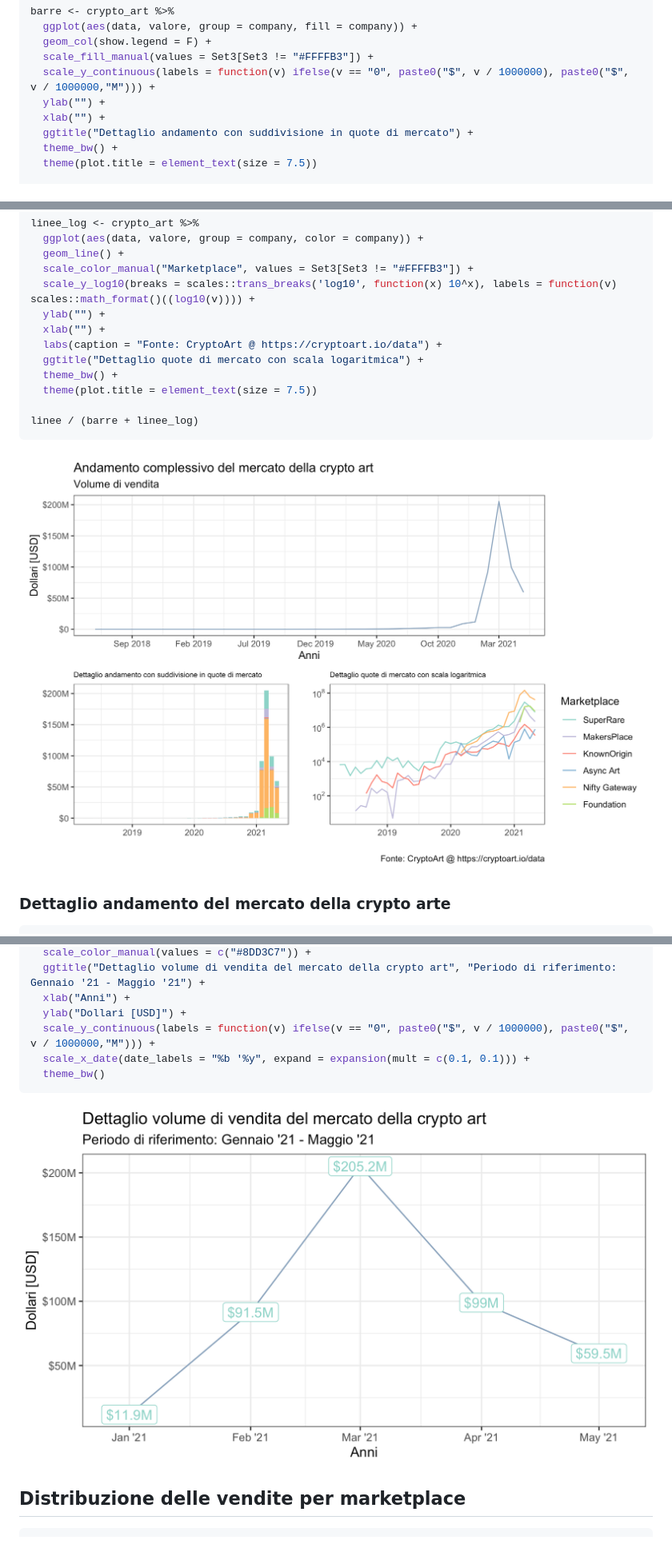
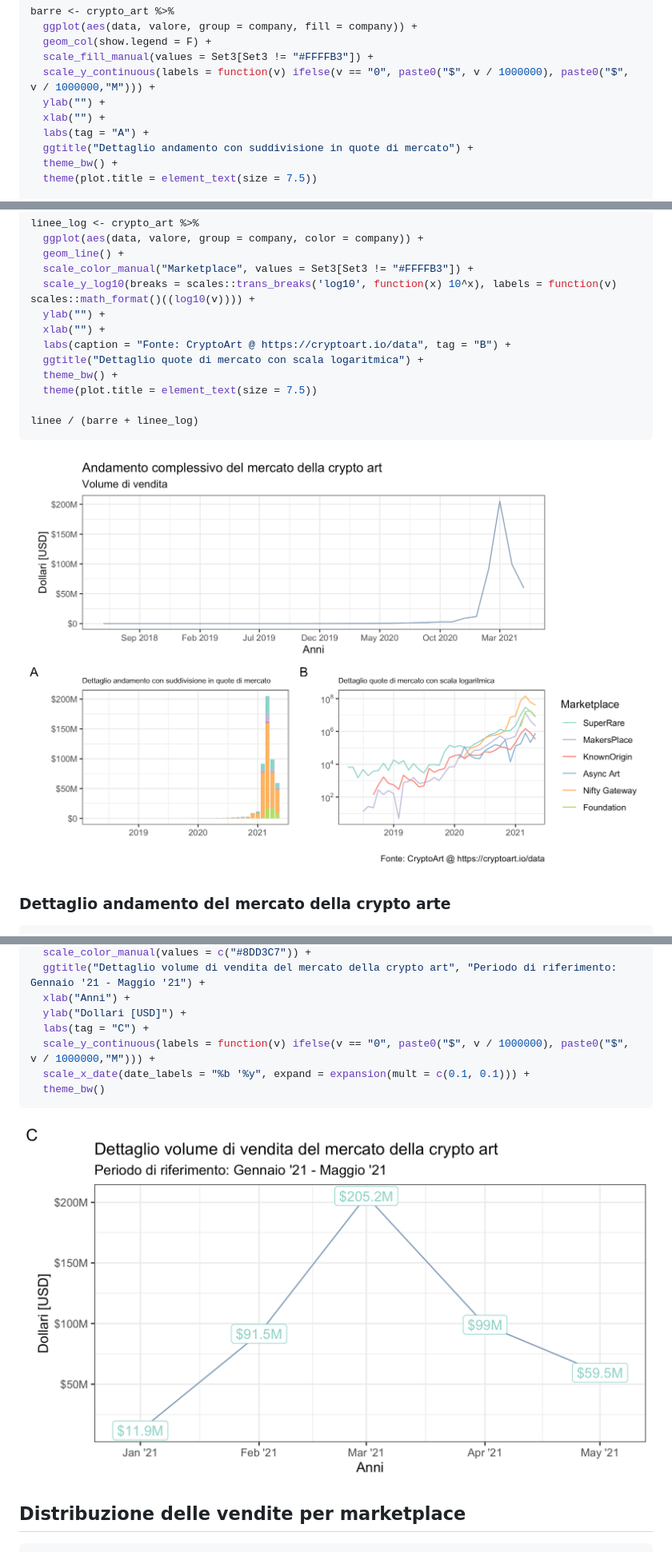
Before and after one commit to Gio99c/Digitalization_Thesis, a Markdown page: README.md, 3 parts joined by grey strips. Shown: that part at 80% size. Drawn GitHub-style; pictures changed too: figure/dettaglio_mercato_cryptoarte.png, figure/mercato_cryptoarte.png.

Commit message:
Added sequential tag in some graphs

```diff
--- a/README.md
+++ b/README.md
@@ -223,6 +223,7 @@ barre <- crypto_art %>%
   scale_y_continuous(labels = function(v) ifelse(v == "0", paste0("$", v / 1000000), paste0("$", v / 1000000,"M"))) +
   ylab("") +
   xlab("") +
+  labs(tag = "A") +
   ggtitle("Dettaglio andamento con suddivisione in quote di mercato") +
   theme_bw() +
   theme(plot.title = element_text(size = 7.5))
@@ -247,7 +248,7 @@ linee_log <- crypto_art %>%
   scale_y_log10(breaks = scales::trans_breaks('log10', function(x) 10^x), labels = function(v) scales::math_format()((log10(v)))) +
   ylab("") +
   xlab("") +
-  labs(caption = "Fonte: CryptoArt @ https://cryptoart.io/data") +
+  labs(caption = "Fonte: CryptoArt @ https://cryptoart.io/data", tag = "B") +
   ggtitle("Dettaglio quote di mercato con scala logaritmica") +
   theme_bw() +
   theme(plot.title = element_text(size = 7.5))
@@ -272,6 +273,7 @@ crypto_art %>%
   ggtitle("Dettaglio volume di vendita del mercato della crypto art", "Periodo di riferimento: Gennaio '21 - Maggio '21") +
   xlab("Anni") +
   ylab("Dollari [USD]") +
+  labs(tag = "C") +
   scale_y_continuous(labels = function(v) ifelse(v == "0", paste0("$", v / 1000000), paste0("$", v / 1000000,"M"))) +
   scale_x_date(date_labels = "%b '%y", expand = expansion(mult = c(0.1, 0.1))) +
   theme_bw()
```
